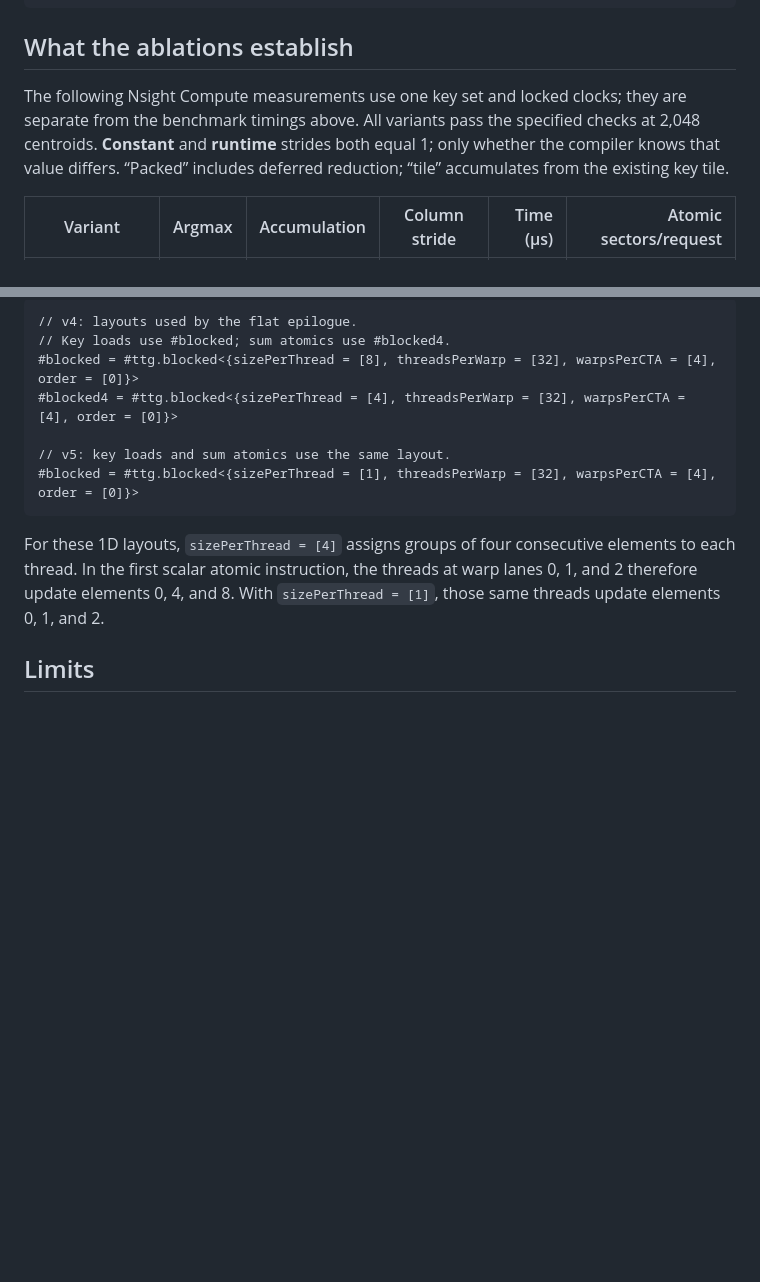
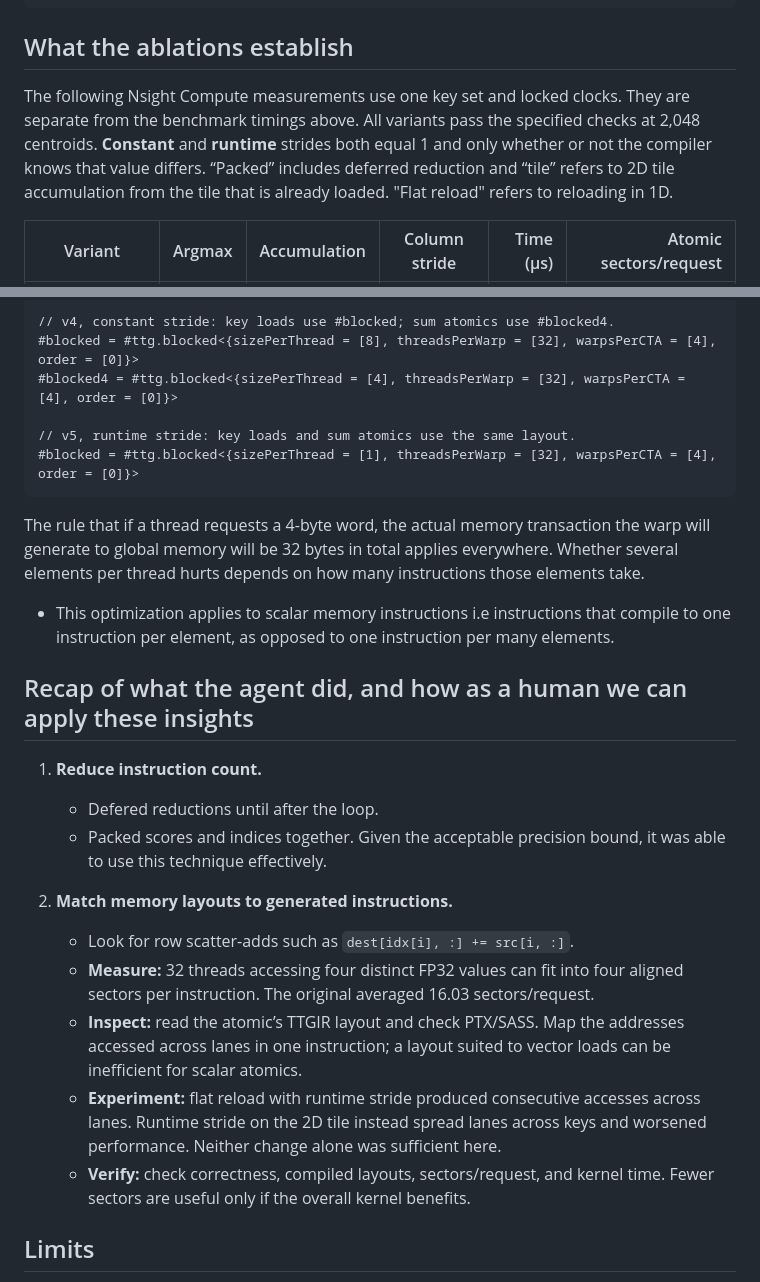
Before and after one commit to nohren/kernel-agent-dejavu, a Markdown page: README.md, 2 parts joined by grey strips. Drawn GitHub-style; blank space fills up the shorter version.

````diff
--- a/README.md
+++ b/README.md
@@ -71,7 +76,7 @@ for r0 in range(0, BLOCK_N, EPI_ROWS):
 
 ## What the ablations establish
 
-The following Nsight Compute measurements use one key set and locked clocks; they are separate from the benchmark timings above. All variants pass the specified checks at 2,048 centroids. **Constant** and **runtime** strides both equal 1; only whether the compiler knows that value differs. “Packed” includes deferred reduction; “tile” accumulates from the existing key tile.
+The following Nsight Compute measurements use one key set and locked clocks. They are separate from the benchmark timings above. All variants pass the specified checks at 2,048 centroids. **Constant** and **runtime** strides both equal 1 and only whether or not the compiler knows that value differs. “Packed” includes deferred reduction and “tile” refers to 2D tile accumulation from the tile that is already loaded.  "Flat reload" refers to reloading in 1D.
 
 | Variant | Argmax | Accumulation | Column stride | Time (µs) | Atomic sectors/request |
 |---|---|---|---|---:|---:|
@@ -158,18 +134,28 @@ Both perform **four warp instructions and 128 additions**. The old mapping touch
 
 ```
-// v4: layouts used by the flat epilogue.
-// Key loads use #blocked; sum atomics use #blocked4.
+// v4, constant stride: key loads use #blocked; sum atomics use #blocked4.
 #blocked = #ttg.blocked<{sizePerThread = [8], threadsPerWarp = [32], warpsPerCTA = [4], order = [0]}>
 #blocked4 = #ttg.blocked<{sizePerThread = [4], threadsPerWarp = [32], warpsPerCTA = [4], order = [0]}>
 
-// v5: key loads and sum atomics use the same layout.
+// v5, runtime stride: key loads and sum atomics use the same layout.
 #blocked = #ttg.blocked<{sizePerThread = [1], threadsPerWarp = [32], warpsPerCTA = [4], order = [0]}>
 ```
-For these 1D layouts, `sizePerThread = [4]` assigns groups of four
-consecutive elements to each thread. In the first scalar atomic
-instruction, the threads at warp lanes 0, 1, and 2 therefore update
-elements 0, 4, and 8. With `sizePerThread = [1]`, those same threads
-update elements 0, 1, and 2.
+
+The rule that if a thread requests a 4-byte word, the actual memory transaction the warp will generate to global memory will be 32 bytes in total applies everywhere. Whether several elements per thread hurts depends on how many instructions those elements take.
+- This optimization applies to scalar memory instructions i.e instructions that compile to one instruction per element, as opposed to one instruction per many elements.
+
+## Recap of what the agent did, and how as a human we can apply these insights
+
+1. **Reduce instruction count.**
+   - Defered reductions until after the loop.
+   - Packed scores and indices together.  Given the acceptable precision bound, it was able to use this technique effectively.
+
+2. **Match memory layouts to generated instructions.**
+   - Look for row scatter-adds such as `dest[idx[i], :] += src[i, :]`.
+   - **Measure:** 32 threads accessing four distinct FP32 values can fit into four aligned sectors per instruction. The original averaged 16.03 sectors/request.
+   - **Inspect:** read the atomic’s TTGIR layout and check PTX/SASS. Map the addresses accessed across lanes in one instruction; a layout suited to vector loads can be inefficient for scalar atomics.
+   - **Experiment:** flat reload with runtime stride produced consecutive accesses across lanes. Runtime stride on the 2D tile instead spread lanes across keys and worsened performance. Neither change alone was sufficient here.
+   - **Verify:** check correctness, compiled layouts, sectors/request, and kernel time. Fewer sectors are useful only if the overall kernel benefits.
 
 ## Limits
 Results cover one A100, one benchmark shape, and one model’s keys. Packing trades score precision for centroid index bits: its regret bound doubles whenever the centroid count doubles. Tests at 4,096 and 8,192 centroids observed errors exceeding the fixed $2⁻¹²$ tolerance, consistent with that tradeoff. Whether the larger $C$ meaningfully affect downstream model quality has not been evaluated.
````
Also changed, not shown: other parts of README.md (+44 -68 lines), img/patha_coa.png (added), img/perfectly_coa.png (added), 1 other file.
